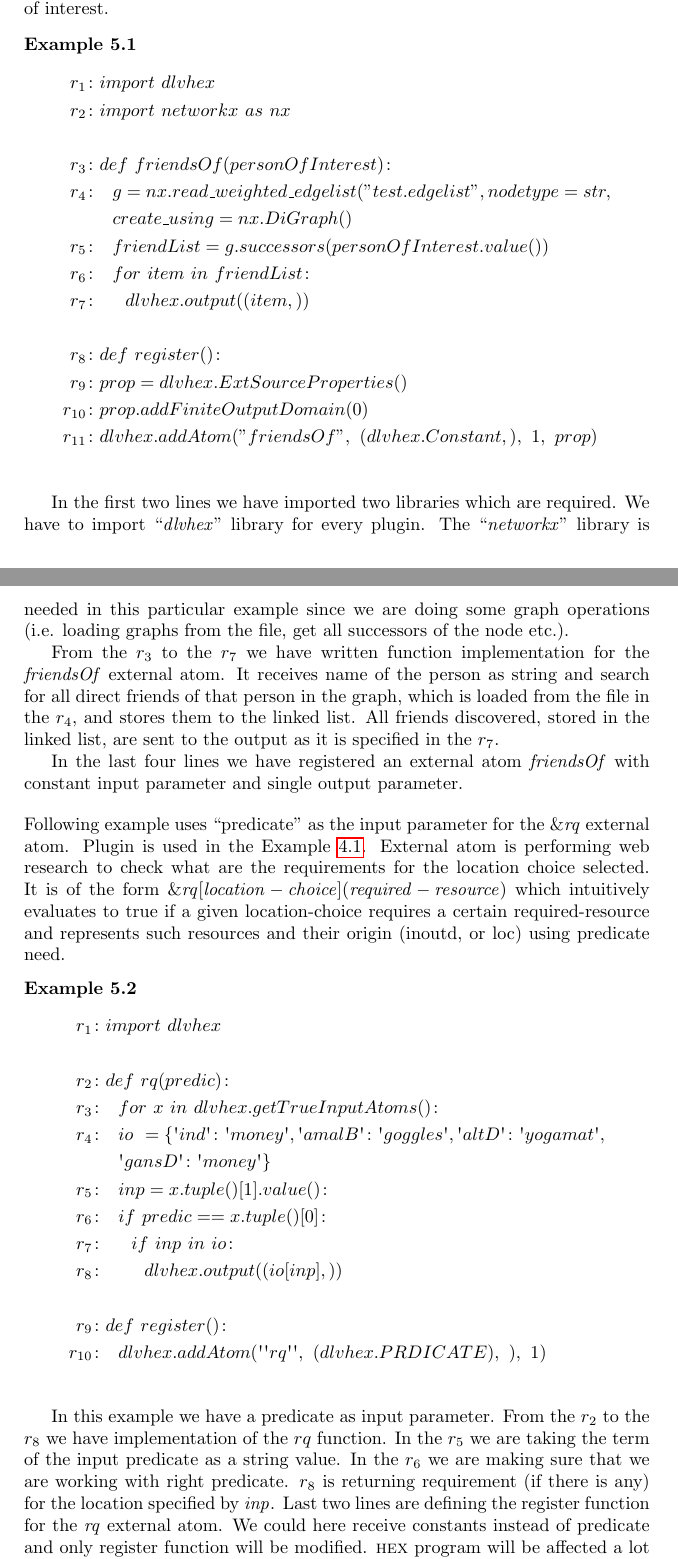
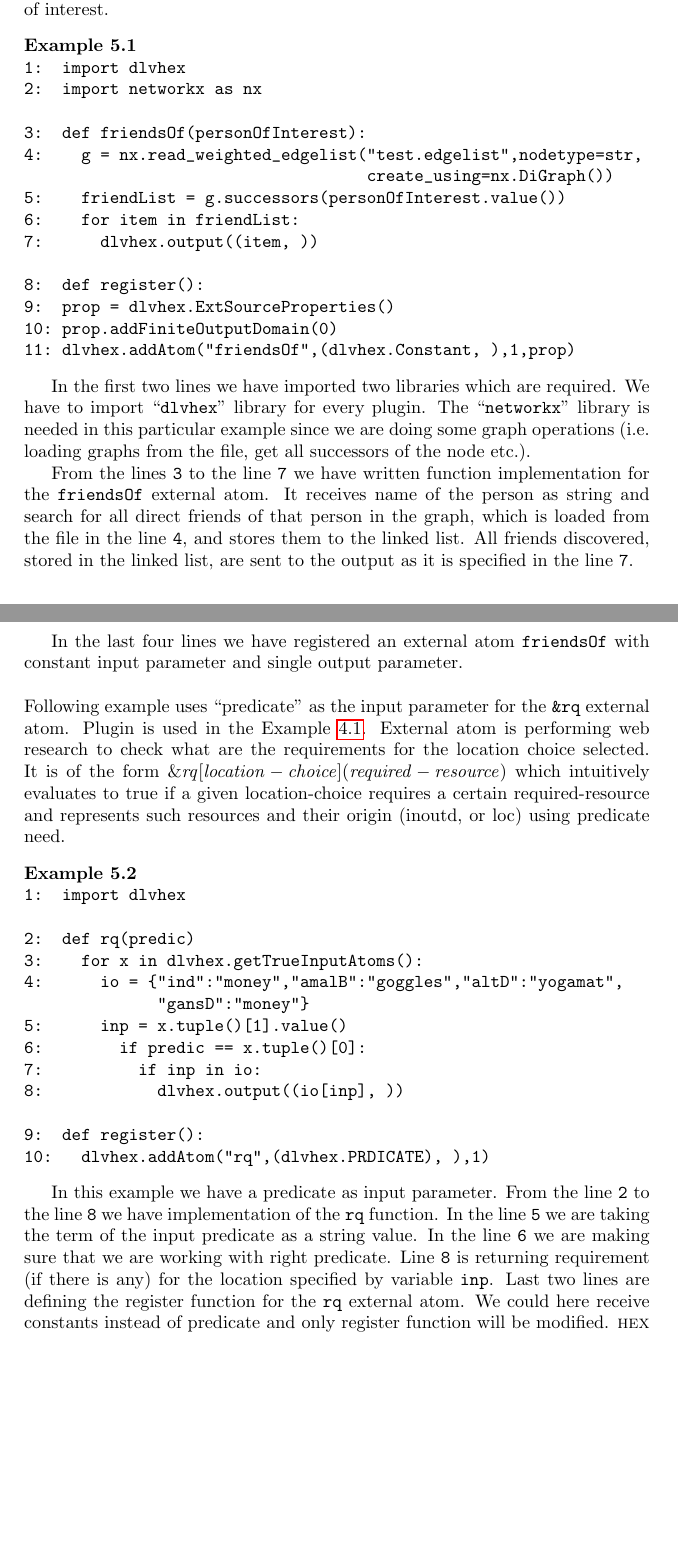
Before and after one commit to hexhex/manual, a LaTeX paper (begining.tex): two parts of pages 33 and 34 of 36, joined at a grey line, cut so that both start at the same text, the shorter picture padded with empty space. Compiled offline with pdfLaTeX.

```diff
--- a/begining.tex
+++ b/begining.tex
@@ -1910,41 +1910,43 @@
 The plugin in Example~\ref{constantAsInput} uses ``constant'' (string) as an input parameter. Plugin is used in the Example~\ref{faceQuery} and it queries all direct friends for the person of interest.
 \begin{exmp}
 \label{constantAsInput}
-\begin{align*}
-r_1 \colon & import \ dlvhex  \\
-r_2 \colon & import \ networkx \ as \ nx\\
-\\
-r_3 \colon & def \ friendsOf(personOfInterest)\colon \\
-r_4 \colon & \ \ g=nx.read\_weighted\_edgelist("test.edgelist", nodetype=str,\\ & \ \ create\_using=nx.DiGraph() \\
-r_5 \colon & \ \  friendList=g.successors(personOfInterest.value()) \\
-r_6 \colon & \ \ for \ item \ in \ friendList \colon \\
-r_7 \colon & \ \ \ \ dlvhex.output((item,)) \\
-\\
-r_8 \colon & def \ register() \colon \\
-r_9 \colon & prop = dlvhex.ExtSourceProperties()\\
-r_{10} \colon & prop.addFiniteOutputDomain(0)\\
-r_{11} \colon & dlvhex.addAtom("friendsOf", \  (dlvhex.Constant,), \  1, \ prop)   \\
-\end{align*}
+\begin{verbatim}
+
+1:  import dlvhex
+2:  import networkx as nx
+
+3:  def friendsOf(personOfInterest):
+4:    g = nx.read_weighted_edgelist("test.edgelist",nodetype=str,
+                                    create_using=nx.DiGraph())
+5:    friendList = g.successors(personOfInterest.value())
+6:    for item in friendList:
+7:      dlvhex.output((item, ))
+
+8:  def register():
+9:  prop = dlvhex.ExtSourceProperties()
+10: prop.addFiniteOutputDomain(0)
+11: dlvhex.addAtom("friendsOf",(dlvhex.Constant, ),1,prop)
+\end{verbatim}
 \end{exmp}
 
 In the first two lines we have imported two libraries which
-are required. We have to import ``$\mathit{dlvhex}$''
-library for every plugin. The ``$\mathit{networkx}$''
+are required. We have to import ``\verb+dlvhex+''
+library for every plugin. The ``\verb+networkx+''
 library is needed in this particular example since we are
 doing some graph operations (i.e. loading graphs from the file, get all successors of the node etc.).
 
-From the $r_3$ to the $r_7$ we have written function
-implementation for the $\mathit{friendsOf}$ external atom.
+From the lines \verb+3+ to the line \verb+7+ we have written function
+implementation for the \verb+friendsOf+ external atom.
 It receives name of the person as string and search for all
-direct friends of that person in the graph, which is loaded from the file in the $r_4$, and stores them to the linked
-list. All friends discovered, stored in the linked list, are sent to the output as it is specified in the $r_7$.
+direct friends of that person in the graph, which is loaded from the file in the line \verb+4+, and stores them to the linked
+list. All friends discovered, stored in the linked list, are sent to the output as it is specified in the line \verb+7+.
 
 In the last four lines we have registered an external atom
-$\mathit{friendsOf}$ with constant input parameter and
+\verb+friendsOf+ with constant input parameter and
 single output parameter.
 \bigskip \\
 Following example uses ``predicate'' as the input parameter
-for the $\mathit{\&rq}$ external atom. Plugin is used in
+for the \verb+&rq+ external atom. Plugin is used in
 the Example~\ref{swimExample}. External atom is performing
 web research to check what are the requirements for the location choice selected. It is of the form
 $\ext{\mathit{rq}}{\mathit{location-choice}}
@@ -1954,31 +1956,33 @@
 origin (inoutd, or loc) using predicate need.
 \begin{exmp}
 \label{predicateAsInput}
-\begin{align*}
-r_1 \colon & import \ dlvhex \\
-\\
-r_2 \colon & def \ rq(predic) \colon \\
-r_3 \colon &  \ \ for \ x \ in \ dlvhex.getTrueInputAtoms() \colon \\
-r_4 \colon &  \ \ io \ = \{ \textsc{\char13}ind \textsc{\char13} \colon \textsc{\char13}money\textsc{\char13},\textsc{\char13}amalB\textsc{\char13} \colon \textsc{\char13}goggles\textsc{\char13},\textsc{\char13}altD\textsc{\char13} \colon \textsc{\char13}yogamat\textsc{\char13}, \\ & \ \ \textsc{\char13}gansD\textsc{\char13} \colon \textsc{\char13}money\textsc{\char13} \} \\
-r_5 \colon &  \ \ inp = x.tuple()[1].value()\colon \\
-r_6 \colon &  \ \ if \ predic == x.tuple()[0]\colon  \\
-r_7 \colon &  \ \ \ \ if \ inp \ in \ io \colon \\
-r_8 \colon &  \ \ \ \ \ \ dlvhex.output((io[inp],))  \\
-\\
-r_9 \colon & def \ register() \colon  \\
-r_{10} \colon &  \ \ dlvhex.addAtom(\textsc{\char13}\textsc{\char13}rq\textsc{\char13}\textsc{\char13}, \ (dlvhex.PRDICATE), \ ), \ 1) \\
-\end{align*}
+\begin{verbatim}
+
+1:  import dlvhex
+
+2:  def rq(predic)
+3:    for x in dlvhex.getTrueInputAtoms():
+4:      io = {"ind":"money","amalB":"goggles","altD":"yogamat",
+              "gansD":"money"}
+5:      inp = x.tuple()[1].value()
+6:        if predic == x.tuple()[0]:
+7:          if inp in io:
+8:            dlvhex.output((io[inp], ))
+
+9:  def register():
+10:   dlvhex.addAtom("rq",(dlvhex.PRDICATE), ),1)
+\end{verbatim}
 \end{exmp}
 
 In this example we
-have a predicate as input parameter. From the $r_2$ to
-the $r_8$ we have implementation of the $rq$ function. In
-the $r_5$ we are taking the term of the input predicate as
-a string value. In the $r_6$ we are making sure that we are
-working with right predicate. $r_8$ is returning
-requirement (if there is any) for the location specified by
-$\mathit{inp}$. Last two lines are defining the register
-function for the $\mathit{rq}$ external atom. We could here receive constants instead of predicate and only register function will be modified. \hex{} program will be affected a lot and may not be always possible to get desired functionality. This is explained in Section~\ref{example1}.
+have a predicate as input parameter. From the line \verb+2+ to
+the line \verb+8+ we have implementation of the \verb+rq+ function. In
+the line \verb+5+ we are taking the term of the input predicate as
+a string value. In the line \verb+6+ we are making sure that we are
+working with right predicate. Line \verb+8+ is returning
+requirement (if there is any) for the location specified by variable
+\verb+inp+. Last two lines are defining the register
+function for the \verb+rq+ external atom. We could here receive constants instead of predicate and only register function will be modified. \hex{} program will be affected a lot and may not be always possible to get desired functionality. This is explained in Section~\ref{example1}.
 \bigskip \\
 As we said before, there exist a third category called Tuple. It stands for an arbitrary mount of Constant input parameters. The following example presents usage of the Tuple in a plugin. Plugin is used to implement string concatenation.
 \begin{exmp}
```
Also changed, not shown: begining.tex (77 more changed lines).
